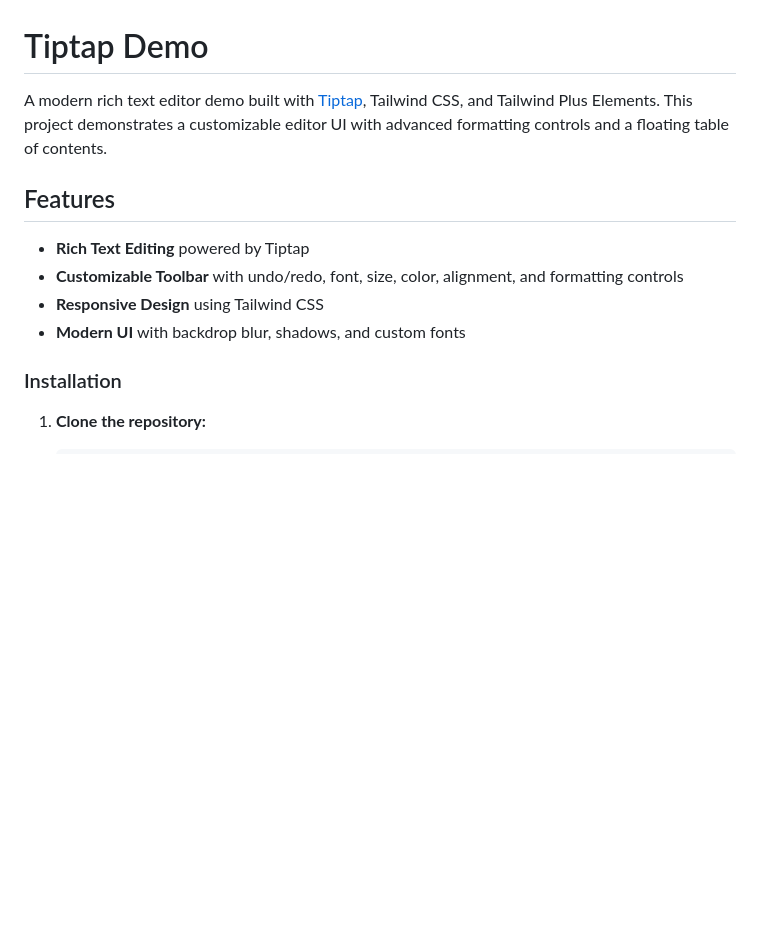
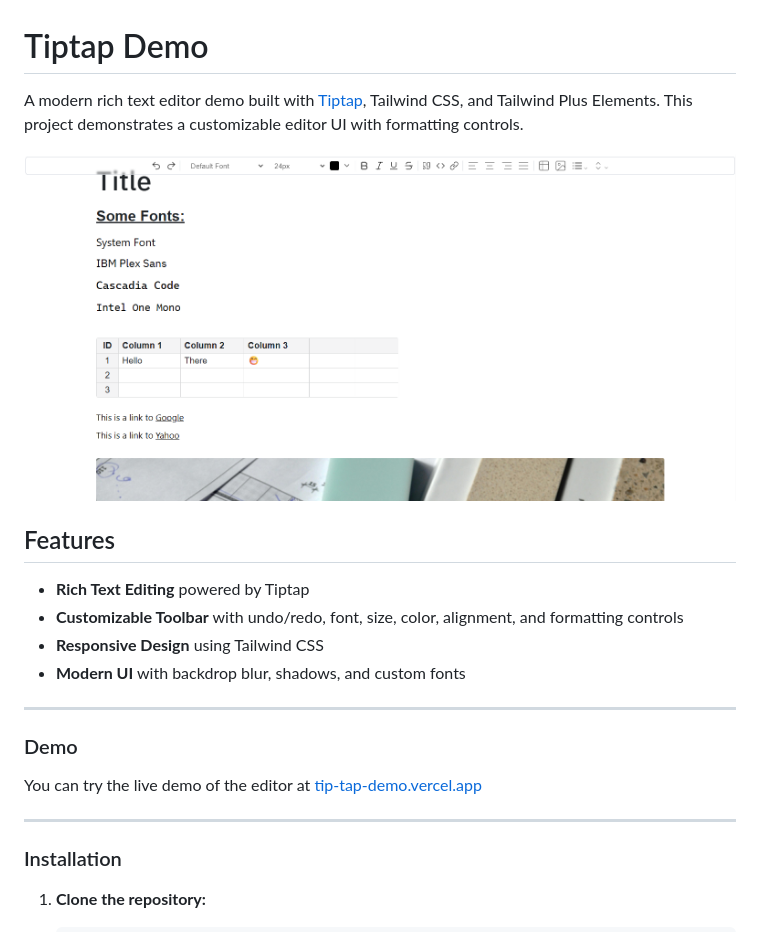
Before and after one commit to bukh-sal/tip_tap_demo, a Markdown page: README.md, the part around the change. GitHub-like rendering; pictures changed too: Screenshot.png (added); blank space fills up the shorter version.

Commit message:
updated readme and added screenshot

```diff
--- a/README.md
+++ b/README.md
@@ -1,6 +1,8 @@
 # Tiptap Demo
 
-A modern rich text editor demo built with [Tiptap](https://tiptap.dev/), Tailwind CSS, and Tailwind Plus Elements. This project demonstrates a customizable editor UI with advanced formatting controls and a floating table of contents.
+A modern rich text editor demo built with [Tiptap](https://tiptap.dev/), Tailwind CSS, and Tailwind Plus Elements. This project demonstrates a customizable editor UI with formatting controls.
+
+![Screenshot](./Screenshot.png)
 
 ## Features
 
@@ -9,6 +11,12 @@ A modern rich text editor demo built with [Tiptap](https://tiptap.dev/), Tailwin
 - **Responsive Design** using Tailwind CSS
 - **Modern UI** with backdrop blur, shadows, and custom fonts
 
+---
+
+### Demo
+You can try the live demo of the editor at [tip-tap-demo.vercel.app](https://tip-tap-demo.vercel.app/)
+
+---
 
 ### Installation
 
```
